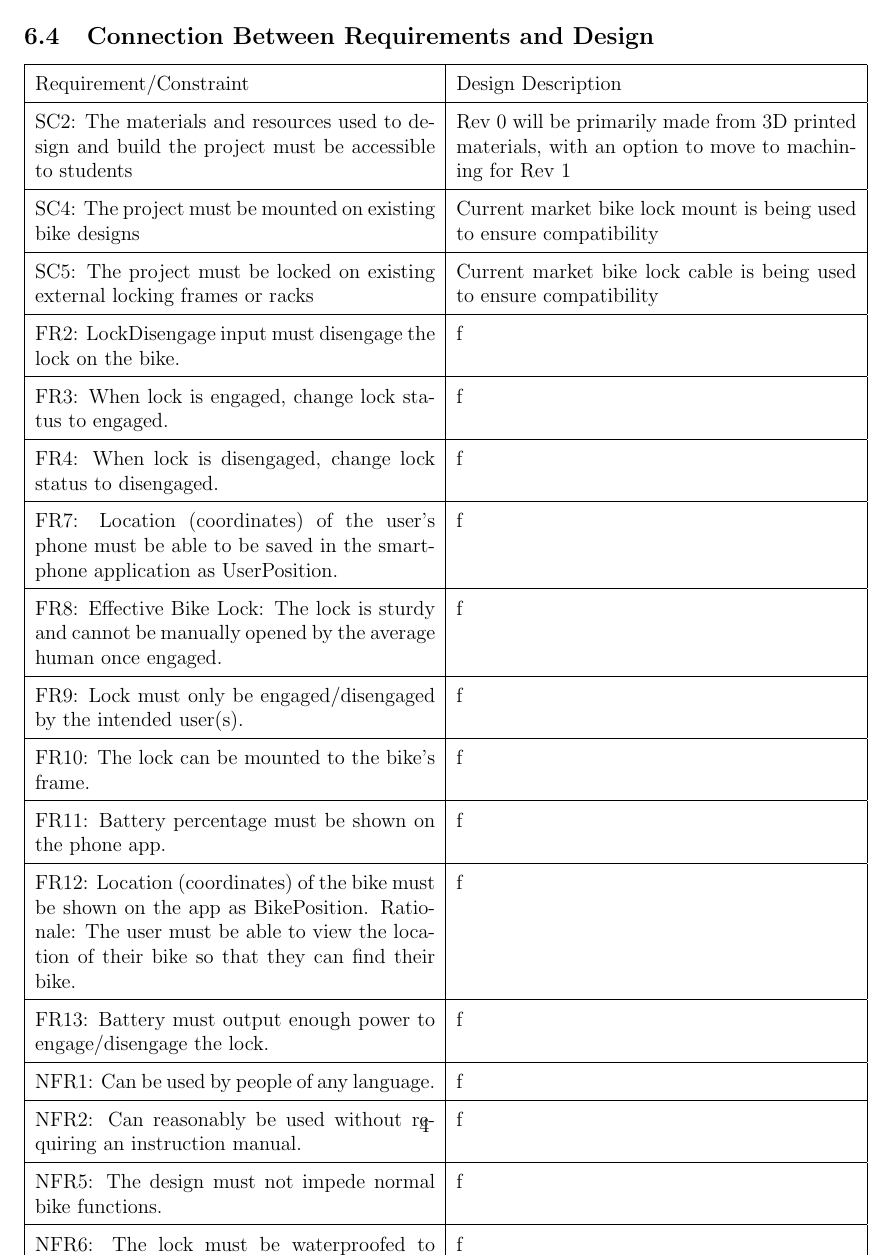
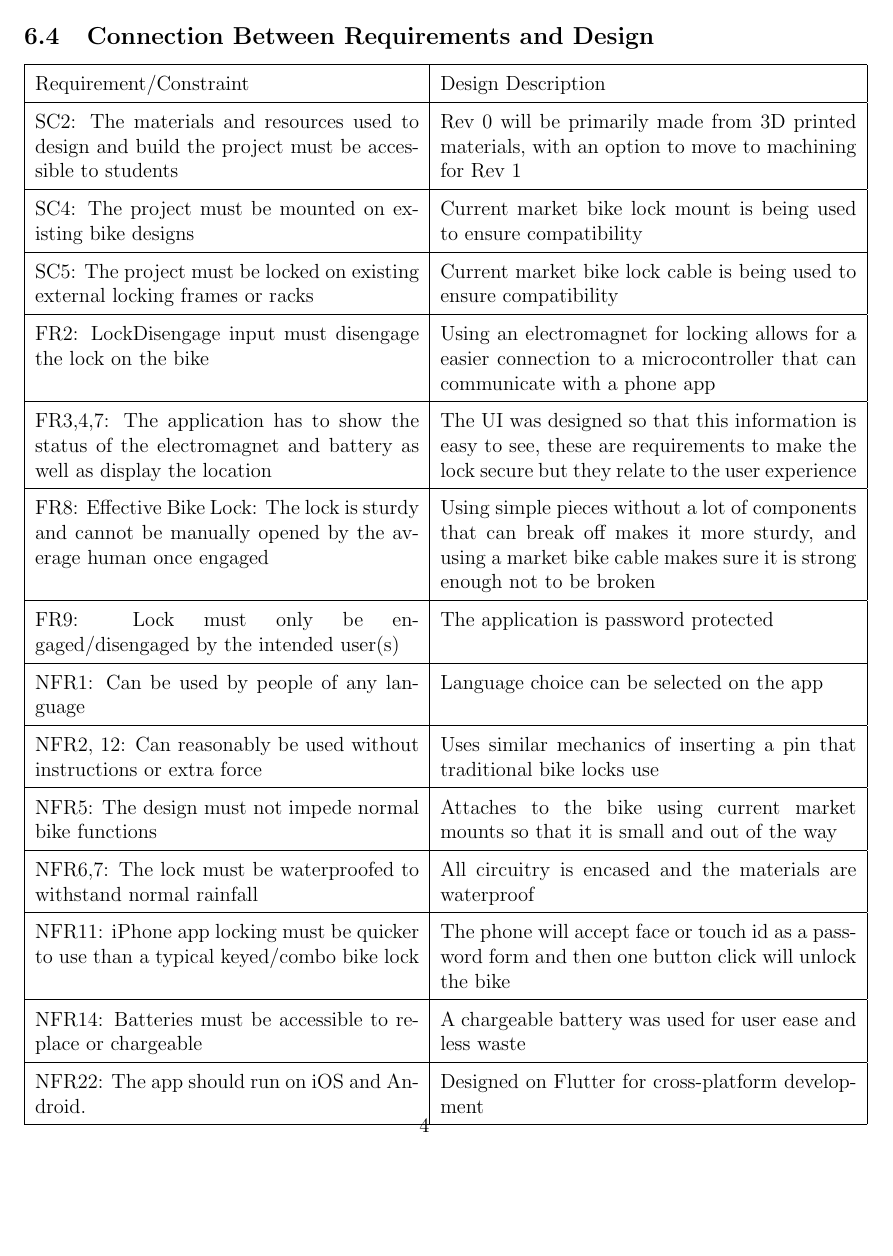
Before and after one commit to NevoAbigail/Capstone, a LaTeX document (docs/Design/SystDesign/SystDes.tex): page 9 of 20. Compiled offline with pdfLaTeX.

Commit message:
final commit

```diff
--- a/docs/Design/SystDesign/SystDes.tex
+++ b/docs/Design/SystDesign/SystDes.tex
@@ -168,60 +168,28 @@ In the case of an undesired or unexpected event, the lock will stay in the locke
  \hline
  SC5:  The project must be locked on existing external locking frames or racks &Current market bike lock cable is being used to ensure compatibility\\
  \hline
-FR2: LockDisengage input must disengage the lock on the bike.&f\\
+FR2: LockDisengage input must disengage the lock on the bike & Using an electromagnet for locking allows for a easier connection to a microcontroller that can communicate with a phone app\\
  \hline
-FR3: When lock is engaged, change lock status to engaged.&f\\
+FR3,4,7: The application has to show the status of the electromagnet and battery as well as display the location&The UI was designed so that this information is easy to see, these are requirements to make the lock secure but they relate to the user experience\\
  \hline
-FR4: When lock is disengaged, change lock status to disengaged.&f\\
+FR8: Effective Bike Lock: The lock is sturdy and cannot be manually opened by the average human once engaged& Using simple pieces without a lot of components that can break off makes it more sturdy, and using a market bike cable makes sure it is strong enough not to be broken\\
  \hline
-FR7: Location (coordinates) of the user’s phone must be able to be saved in the smartphone application as UserPosition. &f\\
+FR9: Lock must only be engaged/disengaged by the intended user(s)& The application is password protected\\
  \hline
-FR8: Effective Bike Lock: The lock is sturdy and cannot be manually opened by the average human once engaged. &f\\
+NFR1: Can be used by people of any language&Language choice can be selected on the app\\
  \hline
-FR9: Lock must only be engaged/disengaged by the intended user(s).&f\\
+NFR2, 12: Can reasonably be used without instructions or extra force& Uses similar mechanics of inserting a pin that traditional bike locks use\\
  \hline
-FR10: The lock can be mounted to the bike’s frame. &f\\
+NFR5: The design must not impede normal bike functions& Attaches to the bike using current market mounts so that it is small and out of the way\\
  \hline
-FR11: Battery percentage must be shown on the phone app.&f\\
+NFR6,7: The lock must be waterproofed to withstand normal rainfall & All circuitry is encased and the materials are waterproof\\
  \hline
-FR12: Location (coordinates) of the bike must be shown on the app as BikePosition. Rationale: The user must be able to view the location of their bike so that they can find their bike. &f\\
+NFR11: iPhone app locking must be quicker to use than a typical keyed/combo bike lock &The phone will accept face or touch id as a password form and then one button click will unlock the bike \\
  \hline
-FR13: Battery must output enough power to engage/disengage the lock. &f\\
+NFR14: Batteries must be accessible to replace or chargeable&A chargeable battery was used for user ease and less waste\\
  \hline
-NFR1: Can be used by people of any language.&f\\
+NFR22: The app should run on iOS and Android.&Designed on Flutter for cross-platform development\\
  \hline
-NFR2: Can reasonably be used without requiring an instruction manual.&f\\
- \hline
-NFR5: The design must not impede normal bike functions.&f\\
- \hline
-NFR6: The lock must be waterproofed to withstand normal rainfall.&f\\
- \hline
-NFR7: The lock must be waterproofed to withstand normal splashing while riding. &f\\
- \hline
-NFR8: Accuracy of bike lock status must be above 95\%.&f\\
- \hline
-NFR9: Where location services are available, the accuracy of location coordinates must be within 10M. &f\\
- \hline
-NFR10: Battery percentage must be calculated accurately within 10\%. &f\\
- \hline
-NFR11: iPhone app locking must be quicker to use than a typical keyed/combo bike lock. &f\\
- \hline
-NFR12: Opening and closing lock must require similar force to a typical keyed/combo. &f\\
- \hline
-NFR13: Battery must last for greater than 1 month and/or 60 rides before needing to be replaced or charged. &f\\
- \hline
-NFR14: Batteries must be accessible to replace or chargeable.&f\\
- \hline
-NFR15: The lock must be easily mounted on the bike frame. It does not require special tools (those not found in a typical toolbox, such as power tools) to be installed and does not take more than 20 minutes. &f\\
- \hline
-NFR16: The lock can be used for many different models of mountain, city, and road bikes. &f\\
- \hline
-NFR22: The app should run on iOS and Android.&f\\
- \hline
-NFR23: The app should be easily maintained through iOS updates.&f\\
- \hline
-
-
 \end{tabular}
 \end{minipage}\\
 
```
Also changed, not shown: docs/Design/SystDesign/SystDes.tex (2 more changed lines).
